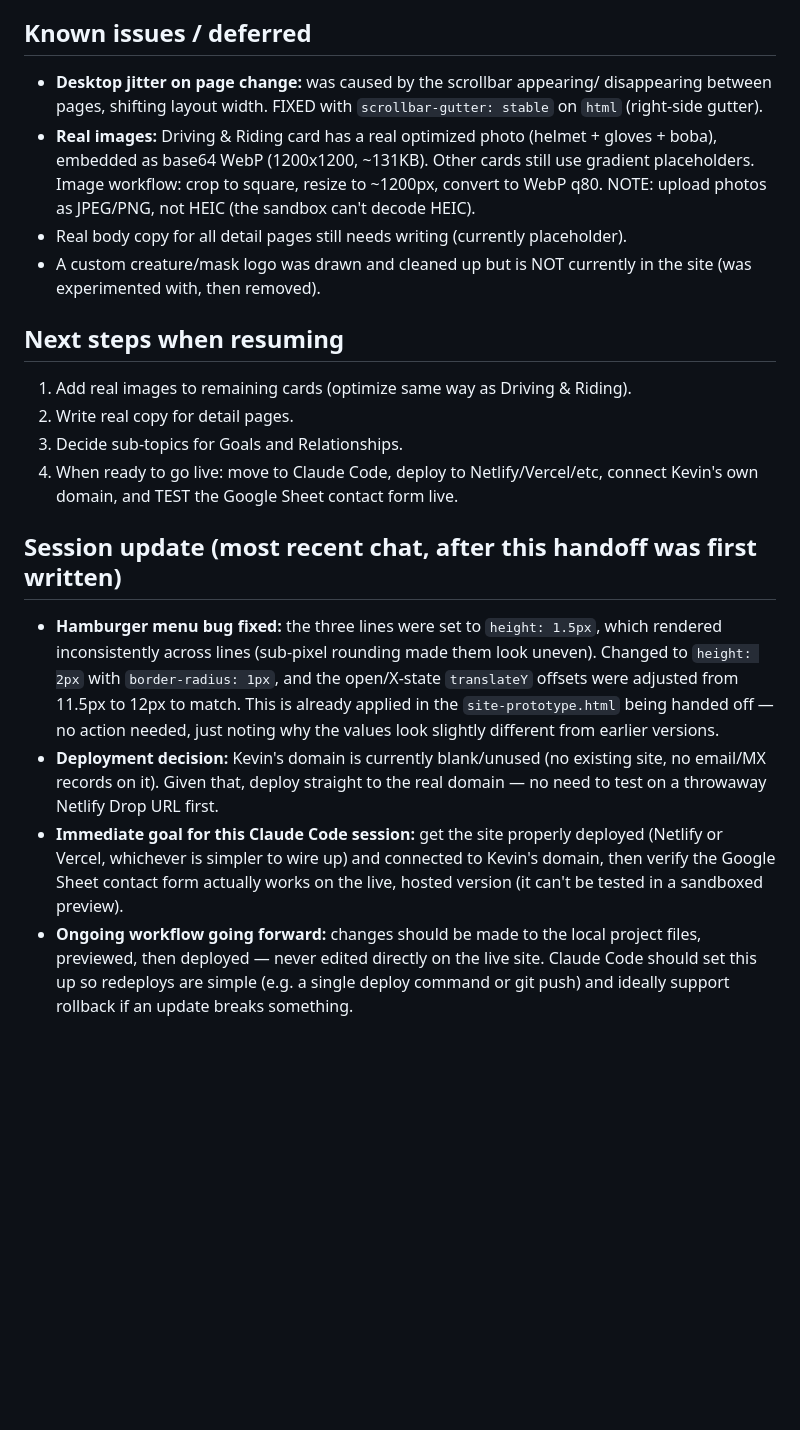
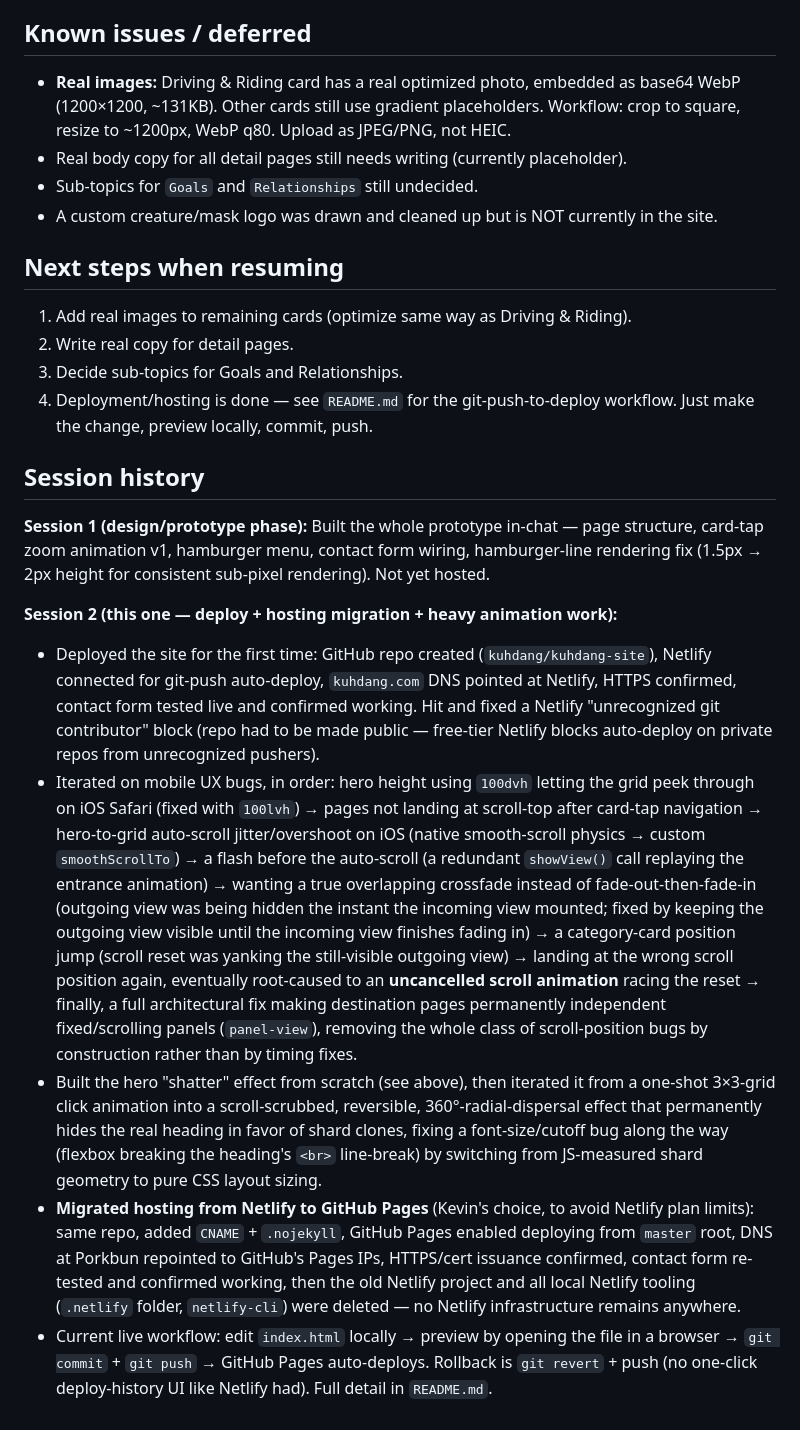
Before and after one commit to kuhdang/kuhdang-site, a Markdown page: PROJECT-HANDOFF.md, the part around one of its changes. GitHub-like rendering; blank space fills up the shorter version.

```diff
--- a/PROJECT-HANDOFF.md
+++ b/PROJECT-HANDOFF.md
@@ -89,41 +162,68 @@ When a card is tapped:
 
 ## Known issues / deferred
-- **Desktop jitter on page change:** was caused by the scrollbar appearing/
-  disappearing between pages, shifting layout width. FIXED with
-  `scrollbar-gutter: stable` on `html` (right-side gutter).
-- **Real images:** Driving & Riding card has a real optimized photo (helmet +
-  gloves + boba), embedded as base64 WebP (1200x1200, ~131KB). Other cards still
-  use gradient placeholders. Image workflow: crop to square, resize to ~1200px,
-  convert to WebP q80. NOTE: upload photos as JPEG/PNG, not HEIC (the sandbox
-  can't decode HEIC).
-- Real body copy for all detail pages still needs writing (currently placeholder).
-- A custom creature/mask logo was drawn and cleaned up but is NOT currently in
-  the site (was experimented with, then removed).
+
+- **Real images:** Driving & Riding card has a real optimized photo, embedded
+  as base64 WebP (1200×1200, ~131KB). Other cards still use gradient
+  placeholders. Workflow: crop to square, resize to ~1200px, WebP q80.
+  Upload as JPEG/PNG, not HEIC.
+- Real body copy for all detail pages still needs writing (currently
+  placeholder).
+- Sub-topics for `Goals` and `Relationships` still undecided.
+- A custom creature/mask logo was drawn and cleaned up but is NOT currently
+  in the site.
 
 ## Next steps when resuming
-1. Add real images to remaining cards (optimize same way as Driving & Riding).
+
+1. Add real images to remaining cards (optimize same way as Driving &
+   Riding).
 2. Write real copy for detail pages.
 3. Decide sub-topics for Goals and Relationships.
-4. When ready to go live: move to Claude Code, deploy to Netlify/Vercel/etc,
-   connect Kevin's own domain, and TEST the Google Sheet contact form live.
+4. Deployment/hosting is done — see `README.md` for the git-push-to-deploy
+   workflow. Just make the change, preview locally, commit, push.
 
-## Session update (most recent chat, after this handoff was first written)
-- **Hamburger menu bug fixed:** the three lines were set to `height: 1.5px`,
-  which rendered inconsistently across lines (sub-pixel rounding made them
-  look uneven). Changed to `height: 2px` with `border-radius: 1px`, and the
-  open/X-state `translateY` offsets were adjusted from 11.5px to 12px to match.
-  This is already applied in the `site-prototype.html` being handed off — no
-  action needed, just noting why the values look slightly different from
-  earlier versions.
-- **Deployment decision:** Kevin's domain is currently blank/unused (no
-  existing site, no email/MX records on it). Given that, deploy straight to
-  the real domain — no need to test on a throwaway Netlify Drop URL first.
-- **Immediate goal for this Claude Code session:** get the site properly
-  deployed (Netlify or Vercel, whichever is simpler to wire up) and connected
-  to Kevin's domain, then verify the Google Sheet contact form actually works
-  on the live, hosted version (it can't be tested in a sandboxed preview).
-- **Ongoing workflow going forward:** changes should be made to the local
-  project files, previewed, then deployed — never edited directly on the live
-  site. Claude Code should set this up so redeploys are simple (e.g. a single
-  deploy command or git push) and ideally support rollback if an update
-  breaks something.
+## Session history
+
+**Session 1 (design/prototype phase):** Built the whole prototype in-chat —
+page structure, card-tap zoom animation v1, hamburger menu, contact form
+wiring, hamburger-line rendering fix (1.5px → 2px height for consistent
+sub-pixel rendering). Not yet hosted.
+
+**Session 2 (this one — deploy + hosting migration + heavy animation work):**
+- Deployed the site for the first time: GitHub repo created
+  (`kuhdang/kuhdang-site`), Netlify connected for git-push auto-deploy,
+  `kuhdang.com` DNS pointed at Netlify, HTTPS confirmed, contact form tested
+  live and confirmed working. Hit and fixed a Netlify "unrecognized git
+  contributor" block (repo had to be made public — free-tier Netlify blocks
+  auto-deploy on private repos from unrecognized pushers).
+- Iterated on mobile UX bugs, in order: hero height using `100dvh` letting
+  the grid peek through on iOS Safari (fixed with `100lvh`) → pages not
+  landing at scroll-top after card-tap navigation → hero-to-grid auto-scroll
+  jitter/overshoot on iOS (native smooth-scroll physics → custom
+  `smoothScrollTo`) → a flash before the auto-scroll (a redundant
+  `showView()` call replaying the entrance animation) → wanting a true
+  overlapping crossfade instead of fade-out-then-fade-in (outgoing view was
+  being hidden the instant the incoming view mounted; fixed by keeping the
+  outgoing view visible until the incoming view finishes fading in) → a
+  category-card position jump (scroll reset was yanking the still-visible
+  outgoing view) → landing at the wrong scroll position again, eventually
+  root-caused to an **uncancelled scroll animation** racing the reset →
+  finally, a full architectural fix making destination pages permanently
+  independent fixed/scrolling panels (`panel-view`), removing the whole
+  class of scroll-position bugs by construction rather than by timing fixes.
+- Built the hero "shatter" effect from scratch (see above), then iterated
+  it from a one-shot 3×3-grid click animation into a scroll-scrubbed,
+  reversible, 360°-radial-dispersal effect that permanently hides the real
+  heading in favor of shard clones, fixing a font-size/cutoff bug along the
+  way (flexbox breaking the heading's `<br>` line-break) by switching from
+  JS-measured shard geometry to pure CSS layout sizing.
+- **Migrated hosting from Netlify to GitHub Pages** (Kevin's choice, to
+  avoid Netlify plan limits): same repo, added `CNAME` + `.nojekyll`, GitHub
+  Pages enabled deploying from `master` root, DNS at Porkbun repointed to
+  GitHub's Pages IPs, HTTPS/cert issuance confirmed, contact form re-tested
+  and confirmed working, then the old Netlify project and all local Netlify
+  tooling (`.netlify` folder, `netlify-cli`) were deleted — no Netlify
+  infrastructure remains anywhere.
+- Current live workflow: edit `index.html` locally → preview by opening the
+  file in a browser → `git commit` + `git push` → GitHub Pages auto-deploys.
+  Rollback is `git revert` + push (no one-click deploy-history UI like
+  Netlify had). Full detail in `README.md`.
```
Also changed, not shown: other parts of PROJECT-HANDOFF.md (+128 -55 lines).
